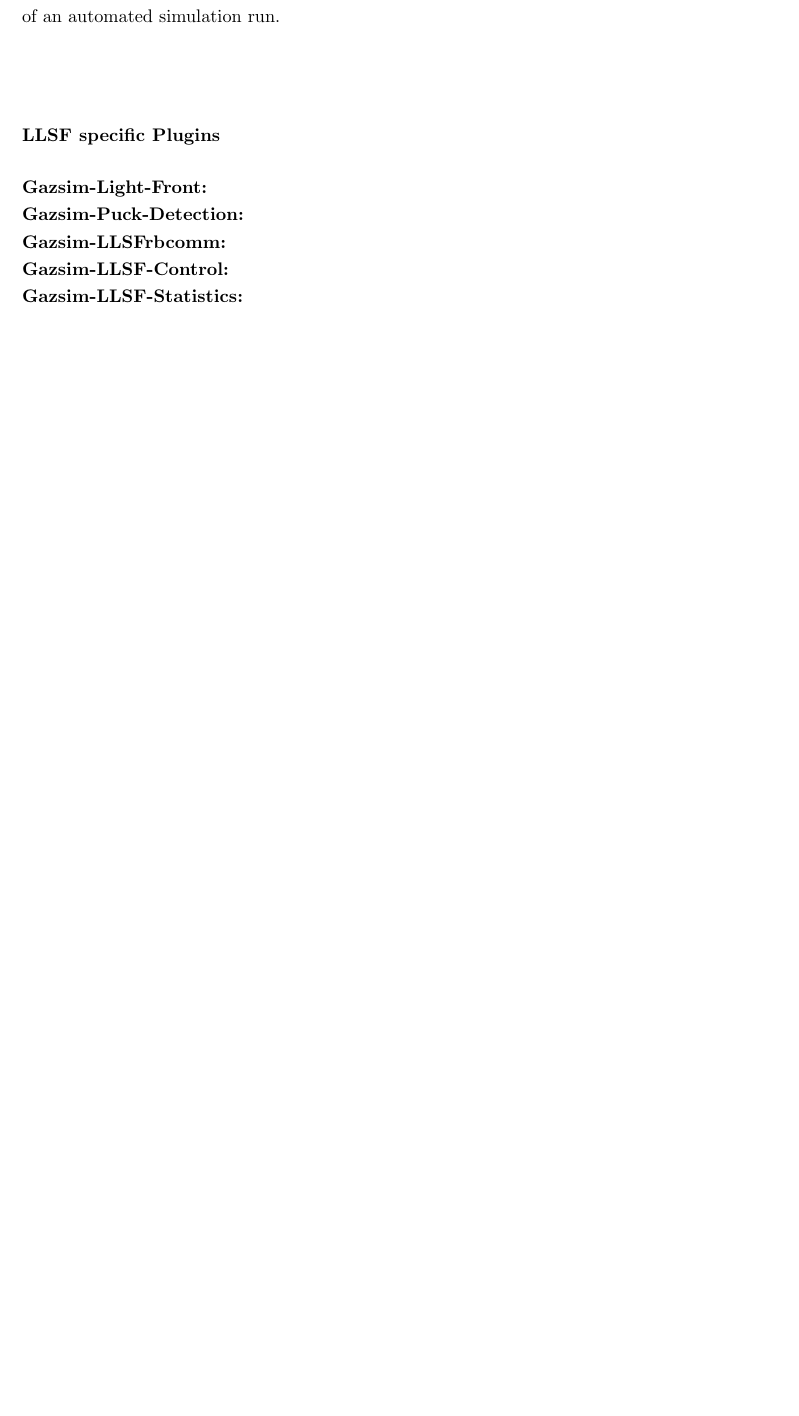
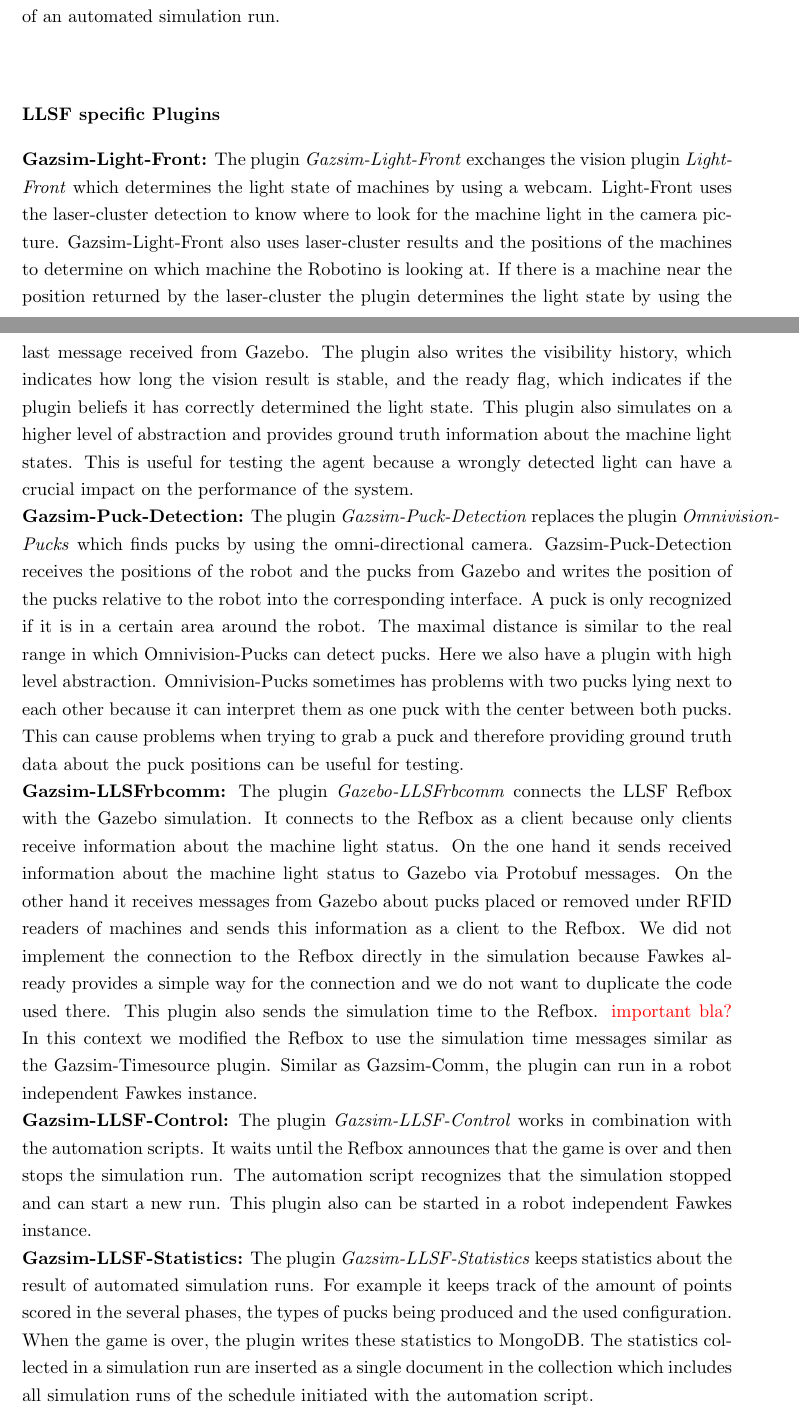
Before and after one commit to zwilling/bachelor-thesis-llsf-simulation-fawkes-gazebo, a LaTeX thesis (thesis.tex, which reads implementation.tex): part of page 44 of 51 before the commit and two parts of pages 44 and 45 of 52 after it, the two joined at a grey line, cut so that both start at the same text, the shorter picture padded with empty space. Compiled offline with pdfLaTeX.

Commit message:
implementation: fawkes-robotino plugins

```diff
--- a/implementation.tex
+++ b/implementation.tex
@@ -69,14 +69,19 @@
 
 \subsubsection{LLSF specific Plugins}
 \textbf{Gazsim-Light-Front:}
+The plugin \textit{Gazsim-Light-Front} exchanges the vision plugin \textit{Light-Front} which determines the light state of machines by using a webcam. Light-Front uses the laser-cluster detection to know where to look for the machine light in the camera picture. Gazsim-Light-Front also uses laser-cluster results and the positions of the machines to determine on which machine the Robotino is looking at. If there is a machine near the position returned by the laser-cluster the plugin determines the light state by using the last message received from Gazebo. The plugin also writes the visibility history, which indicates how long the vision result is stable, and the ready flag, which indicates if the plugin beliefs it has correctly determined the light state. This plugin also simulates on a higher level of abstraction and provides ground truth information about the machine light states. This is useful for testing the agent because a wrongly detected light can have a crucial impact on the performance of the system.
 \\
 \textbf{Gazsim-Puck-Detection:}
+The plugin \textit{Gazsim-Puck-Detection} replaces the plugin \textit{Omnivision-Pucks} which finds pucks by using the omni-directional camera. Gazsim-Puck-Detection receives the positions of the robot and the pucks from Gazebo and writes the position of the pucks relative to the robot into the corresponding interface. A puck is only recognized if it is in a certain area around the robot. The maximal distance is similar to the real range in which Omnivision-Pucks can detect pucks. Here we also have a plugin with high level abstraction. Omnivision-Pucks sometimes has problems with two pucks lying next to each other because it can interpret them as one puck with the center between both pucks. This can cause problems when trying to grab a puck and therefore providing ground truth data about the puck positions can be useful for testing.
 \\
 \textbf{Gazsim-LLSFrbcomm:}
+The plugin \textit{Gazebo-LLSFrbcomm} connects the LLSF Refbox with the Gazebo simulation. It connects to the Refbox as a client because only clients receive information about the machine light status. On the one hand it sends received information about the machine light status to Gazebo via Protobuf messages. On the other hand it receives messages from Gazebo about pucks placed or removed under RFID readers of machines and sends this information as a client to the Refbox. We did not implement the connection to the Refbox directly in the simulation because Fawkes already provides a simple way for the connection and we do not want to duplicate the code used there. This plugin also sends the simulation time to the Refbox. \textcolor{red}{important bla?} In this context we modified the Refbox to use the simulation time messages similar as the Gazsim-Timesource plugin. Similar as Gazsim-Comm, the plugin can run in a robot independent Fawkes instance.
 \\
 \textbf{Gazsim-LLSF-Control:}
+The plugin \textit{Gazsim-LLSF-Control} works in combination with the automation scripts. It waits until the Refbox announces that the game is over and then stops the simulation run. The automation script recognizes that the simulation stopped and can start a new run. This plugin also can be started in a robot independent Fawkes instance.
 \\
 \textbf{Gazsim-LLSF-Statistics:}
+The plugin \textit{Gazsim-LLSF-Statistics} keeps statistics about the result of automated simulation runs. For example it keeps track of the amount of points scored in the several phases, the types of pucks being produced and the used configuration. When the game is over, the plugin writes these statistics to MongoDB. The statistics collected in a simulation run are inserted as a single document in the collection which includes all simulation runs of the schedule initiated with the automation script.
 
 
 
```
